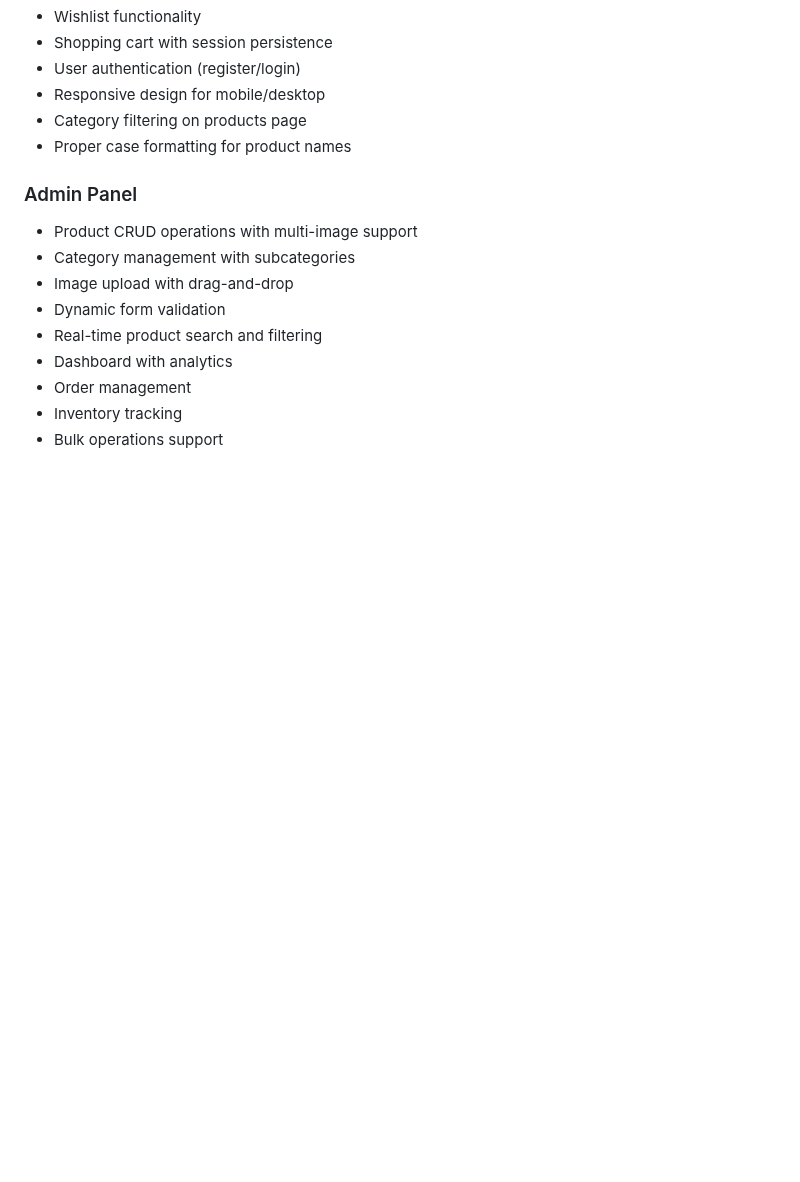
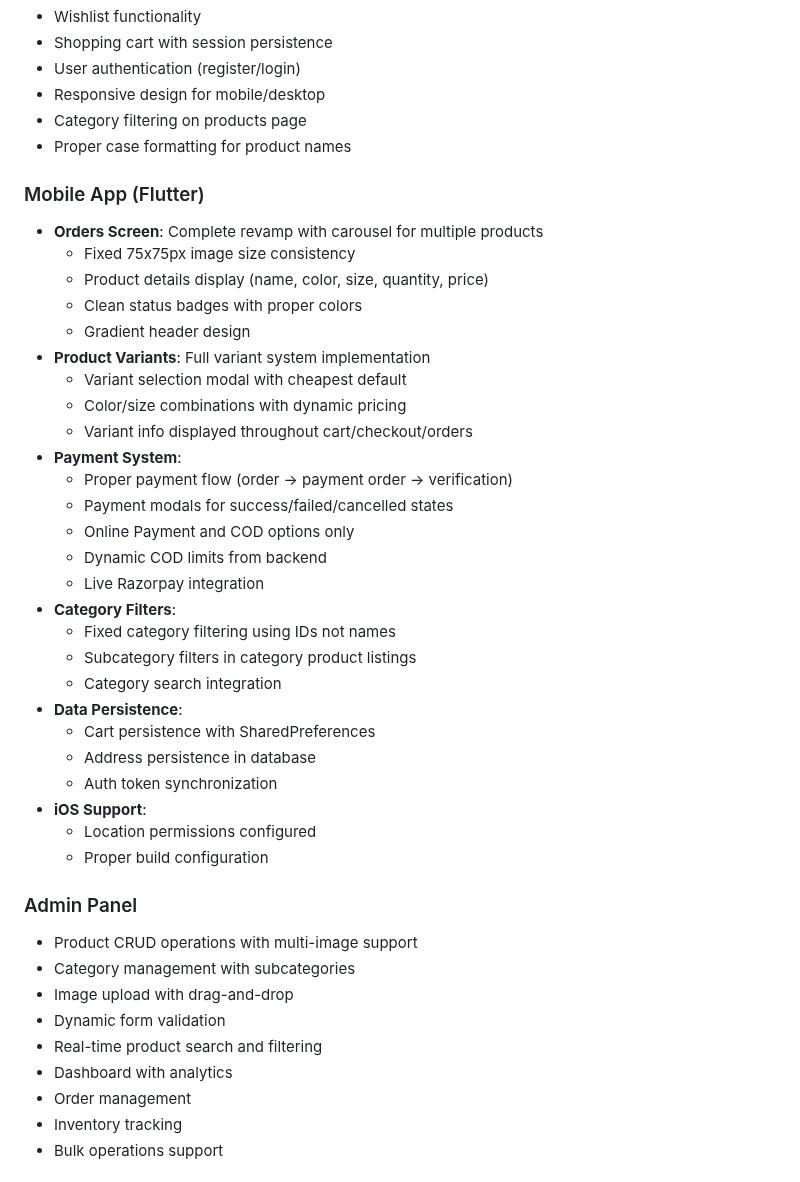
Before and after one commit to skjftp/tripund-ecommerce, a Markdown page: CLAUDE.md, the part around one of its changes. GitHub-like rendering; blank space fills up the shorter version.

Commit message:
docs: Update CLAUDE.md with Flutter app improvements
- Added Mobile App section documenting all Flutter features
- Orders screen revamp with carousel
- Product variants system
- Payment flow improvements
- Category filtering fixes
- Data persistence features
- iOS support details

🤖 Generated with [Claude Code](https://claude.ai/code)

Co-Authored-By: Claude <noreply@anthropic.com>

```diff
--- a/CLAUDE.md
+++ b/CLAUDE.md
@@ -609,6 +609,34 @@ Add this A record to your DNS provider:
 - Category filtering on products page
 - Proper case formatting for product names
 
+### Mobile App (Flutter)
+- **Orders Screen**: Complete revamp with carousel for multiple products
+  - Fixed 75x75px image size consistency
+  - Product details display (name, color, size, quantity, price)
+  - Clean status badges with proper colors
+  - Gradient header design
+- **Product Variants**: Full variant system implementation
+  - Variant selection modal with cheapest default
+  - Color/size combinations with dynamic pricing
+  - Variant info displayed throughout cart/checkout/orders
+- **Payment System**:
+  - Proper payment flow (order → payment order → verification)
+  - Payment modals for success/failed/cancelled states
+  - Online Payment and COD options only
+  - Dynamic COD limits from backend
+  - Live Razorpay integration
+- **Category Filters**:
+  - Fixed category filtering using IDs not names
+  - Subcategory filters in category product listings
+  - Category search integration
+- **Data Persistence**:
+  - Cart persistence with SharedPreferences
+  - Address persistence in database
+  - Auth token synchronization
+- **iOS Support**:
+  - Location permissions configured
+  - Proper build configuration
+
 ### Admin Panel
 - Product CRUD operations with multi-image support
 - Category management with subcategories
```
Also changed, not shown: other parts of CLAUDE.md (+1 -1 lines).
